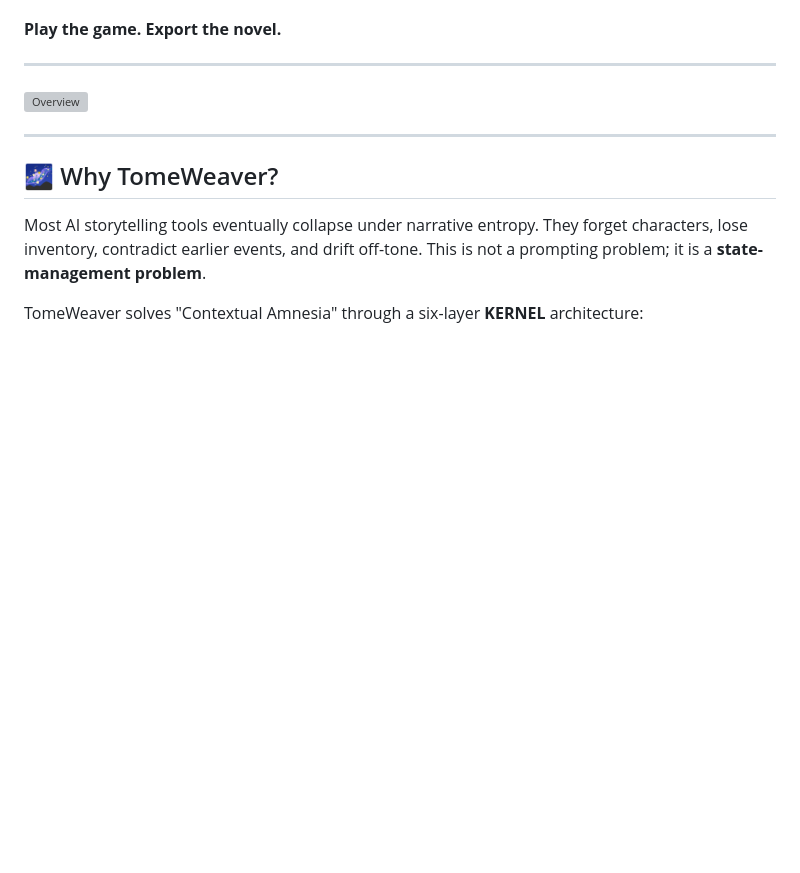
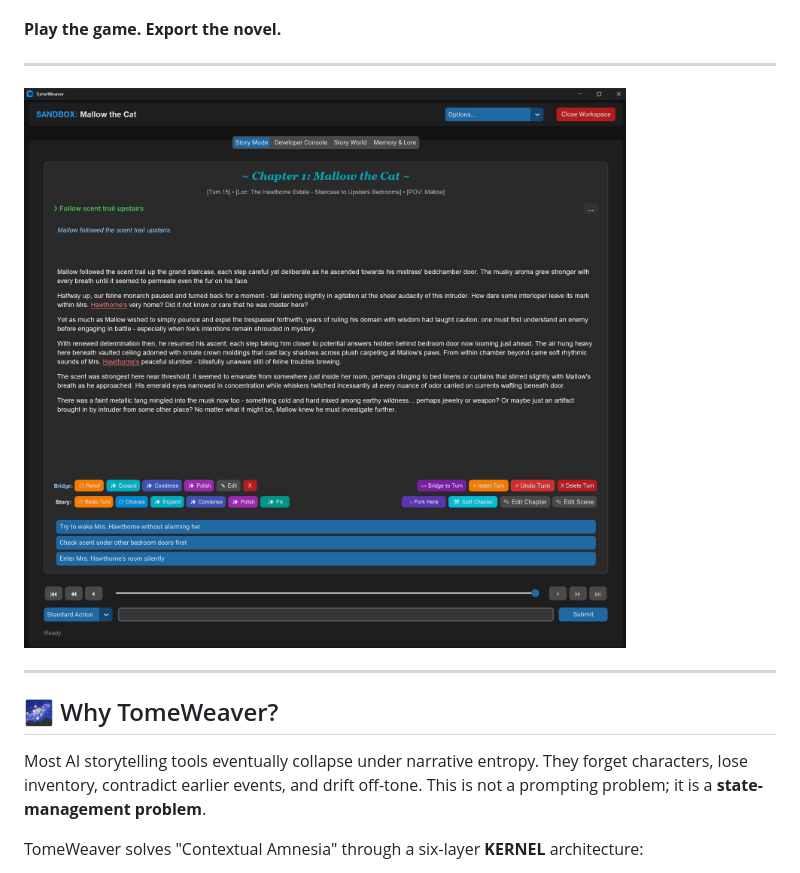
Before and after one commit to MeaningfulnessMediaGroup/TomeWeaver, a Markdown page: README.md, the part around the change. Drawn GitHub-style; blank space fills up the shorter version; grey boxes are pictures that could not be loaded.

Commit message:
Fix link to image

```diff
--- a/README.md
+++ b/README.md
@@ -23,7 +23,7 @@ Instead of trusting the model to maintain reality, TomeWeaver treats the LLM as
 
 ---
 
-![Overview](images/story_timeline.jpg "Screenshot of the Story Card.")
+![Overview](docs/images/story_timeline.jpg "Screenshot of the Story Card.")
 
 ---
 
```
